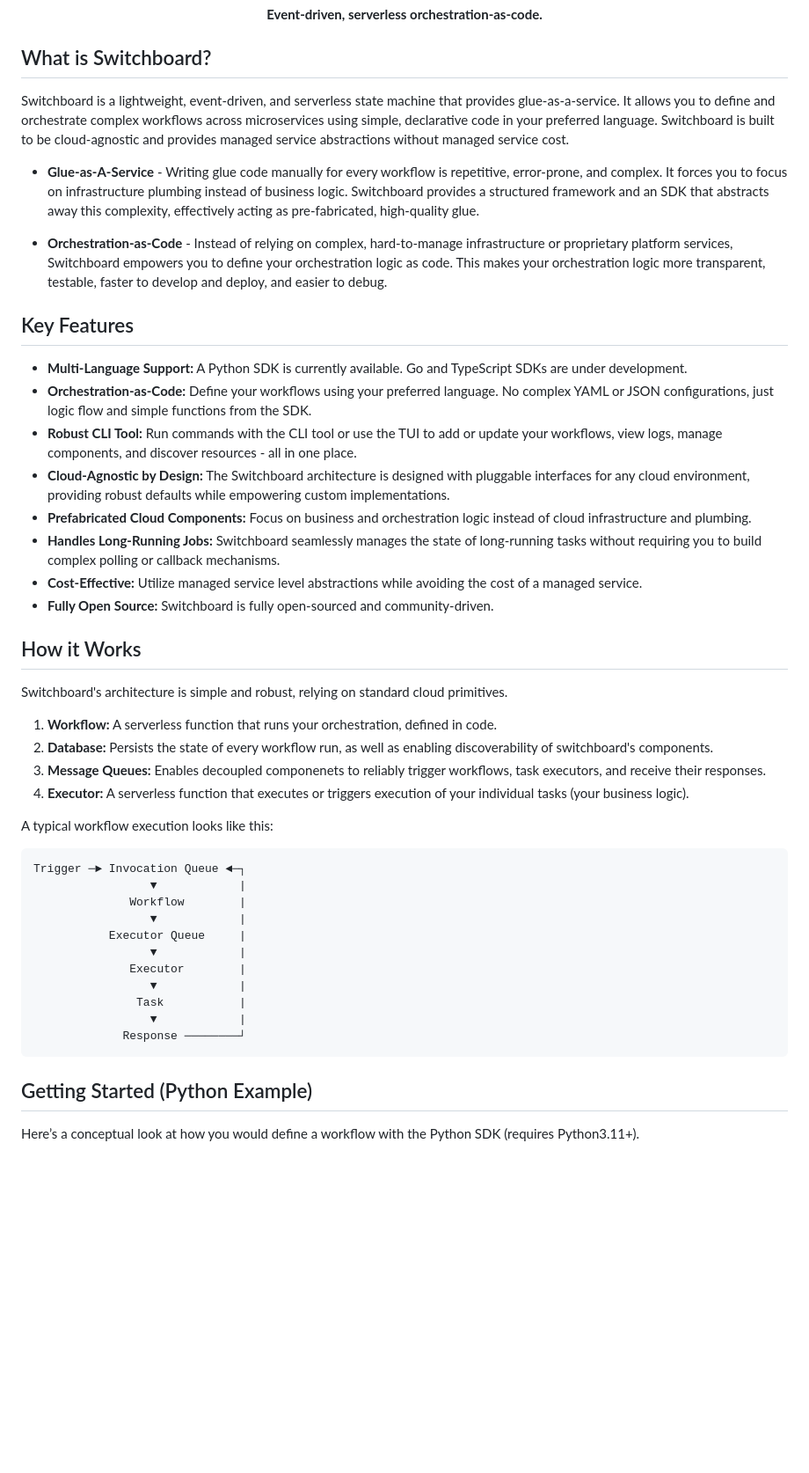
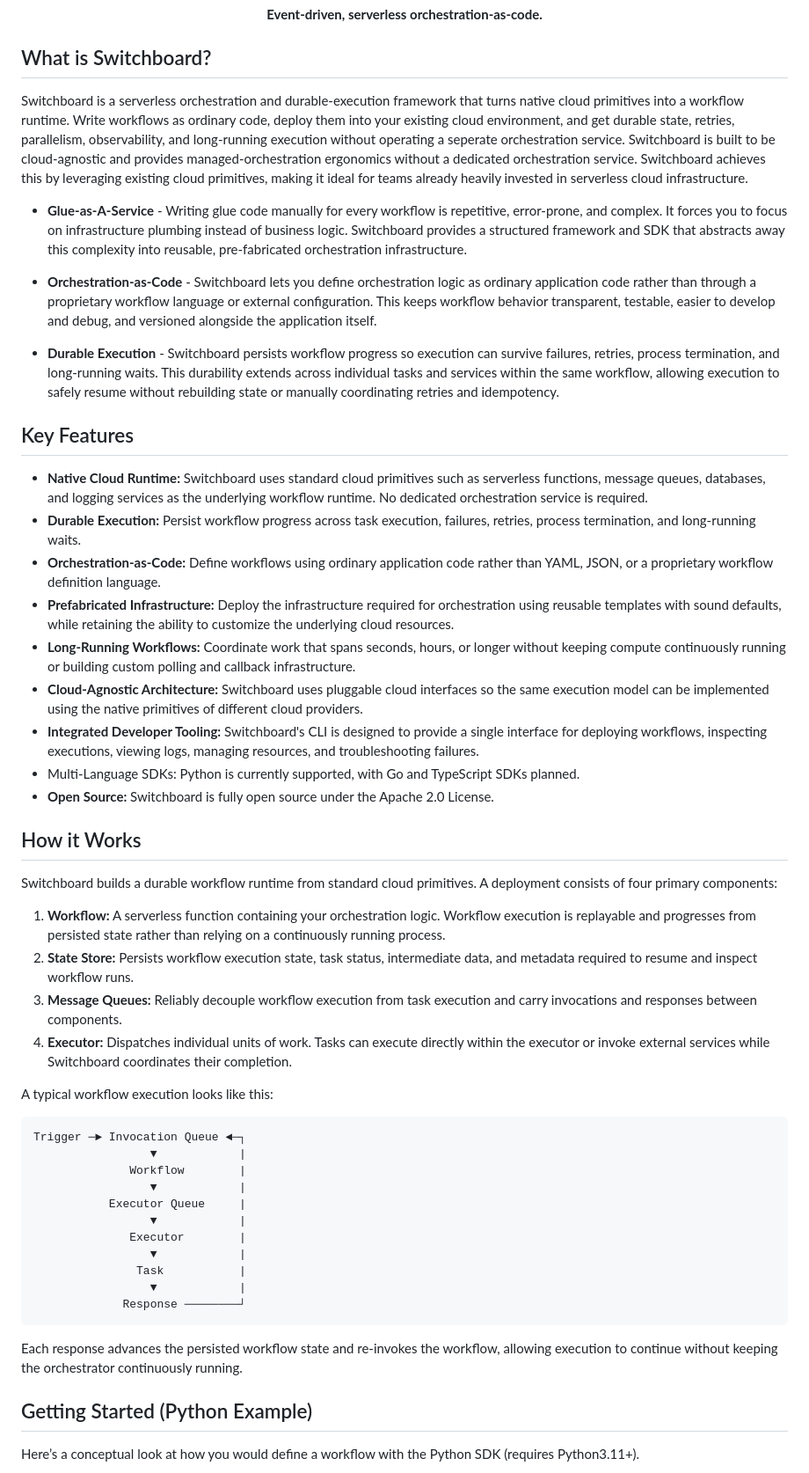
Before and after one commit to osteensco/switchboard, a Markdown page: README.md, the part around one of its changes. Shown at 88% size. Drawn GitHub-style; blank space fills up the shorter version.

Commit message:
README udpate
README udpate

````diff
--- a/README.md
+++ b/README.md
@@ -13,38 +13,43 @@
 
 ## What is Switchboard?
 
-Switchboard is a lightweight, event-driven, and serverless state machine that provides glue-as-a-service.
-It allows you to define and orchestrate complex workflows across microservices using simple, declarative code in your preferred language.
-Switchboard is built to be cloud-agnostic and provides managed service abstractions without managed service cost.
+Switchboard is a serverless orchestration and durable-execution framework that turns native cloud primitives into a workflow runtime.
+Write workflows as ordinary code, deploy them into your existing cloud environment, and get durable state, retries, parallelism, observability, and long-running execution without operating a seperate orchestration service.
+Switchboard is built to be cloud-agnostic and provides managed-orchestration ergonomics without a dedicated orchestration service. Switchboard achieves this by leveraging existing cloud primitives, making it ideal for teams already heavily invested in serverless cloud infrastructure.
 
  - **Glue-as-A-Service** -
     Writing glue code manually for every workflow is repetitive, error-prone, and complex. It forces you to focus on infrastructure plumbing instead of business logic.
-    Switchboard provides a structured framework and an SDK that abstracts away this complexity, effectively acting as pre-fabricated, high-quality glue.
+    Switchboard provides a structured framework and SDK that abstracts away this complexity into reusable, pre-fabricated orchestration infrastructure.
 
  - **Orchestration-as-Code** -
-    Instead of relying on complex, hard-to-manage infrastructure or proprietary platform services, Switchboard empowers you to define your orchestration logic as code.
-    This makes your orchestration logic more transparent, testable, faster to develop and deploy, and easier to debug.
+    Switchboard lets you define orchestration logic as ordinary application code rather than through a proprietary workflow language or external configuration.
+    This keeps workflow behavior transparent, testable, easier to develop and debug, and versioned alongside the application itself.
+
+ - **Durable Execution** -
+    Switchboard persists workflow progress so execution can survive failures, retries, process termination, and long-running waits.
+    This durability extends across individual tasks and services within the same workflow, allowing execution to safely resume without rebuilding state or manually coordinating retries and idempotency.
 
 
 ## Key Features
 
-*   **Multi-Language Support:** A Python SDK is currently available. Go and TypeScript SDKs are under development.
-*   **Orchestration-as-Code:** Define your workflows using your preferred language. No complex YAML or JSON configurations, just logic flow and simple functions from the SDK.
-*   **Robust CLI Tool:** Run commands with the CLI tool or use the TUI to add or update your workflows, view logs, manage components, and discover resources - all in one place.
-*   **Cloud-Agnostic by Design:** The Switchboard architecture is designed with pluggable interfaces for any cloud environment, providing robust defaults while empowering custom implementations.
-*   **Prefabricated Cloud Components:** Focus on business and orchestration logic instead of cloud infrastructure and plumbing.
-*   **Handles Long-Running Jobs:** Switchboard seamlessly manages the state of long-running tasks without requiring you to build complex polling or callback mechanisms.
-*   **Cost-Effective:** Utilize managed service level abstractions while avoiding the cost of a managed service.
-*   **Fully Open Source:** Switchboard is fully open-sourced and community-driven.
+*   **Native Cloud Runtime:** Switchboard uses standard cloud primitives such as serverless functions, message queues, databases, and logging services as the underlying workflow runtime. No dedicated orchestration service is required.
+*   **Durable Execution:** Persist workflow progress across task execution, failures, retries, process termination, and long-running waits.
+*   **Orchestration-as-Code:** Define workflows using ordinary application code rather than YAML, JSON, or a proprietary workflow definition language.
+*   **Prefabricated Infrastructure:** Deploy the infrastructure required for orchestration using reusable templates with sound defaults, while retaining the ability to customize the underlying cloud resources.
+*   **Long-Running Workflows:** Coordinate work that spans seconds, hours, or longer without keeping compute continuously running or building custom polling and callback infrastructure.
+*   **Cloud-Agnostic Architecture:** Switchboard uses pluggable cloud interfaces so the same execution model can be implemented using the native primitives of different cloud providers.
+*   **Integrated Developer Tooling:** Switchboard's CLI is designed to provide a single interface for deploying workflows, inspecting executions, viewing logs, managing resources, and troubleshooting failures.
+*   Multi-Language SDKs: Python is currently supported, with Go and TypeScript SDKs planned.
+*   **Open Source:** Switchboard is fully open source under the Apache 2.0 License.
 
 ## How it Works
 
-Switchboard's architecture is simple and robust, relying on standard cloud primitives.
+Switchboard builds a durable workflow runtime from standard cloud primitives. A deployment consists of four primary components:
 
-1.  **Workflow:** A serverless function that runs your orchestration, defined in code.
-2.  **Database:** Persists the state of every workflow run, as well as enabling discoverability of switchboard's components.
-3.  **Message Queues:** Enables decoupled componenets to reliably trigger workflows, task executors, and receive their responses.
-4.  **Executor:** A serverless function that executes or triggers execution of your individual tasks (your business logic).
+1. **Workflow:** A serverless function containing your orchestration logic. Workflow execution is replayable and progresses from persisted state rather than relying on a continuously running process.
+2. **State Store:** Persists workflow execution state, task status, intermediate data, and metadata required to resume and inspect workflow runs.
+3. **Message Queues:** Reliably decouple workflow execution from task execution and carry invocations and responses between components.
+4. **Executor:** Dispatches individual units of work. Tasks can execute directly within the executor or invoke external services while Switchboard coordinates their completion.
 
 A typical workflow execution looks like this:
 
@@ -61,6 +66,8 @@ Trigger ─► Invocation Queue ◄─┐
                  ▼            |
              Response ────────┘
 ```
+
+Each response advances the persisted workflow state and re-invokes the workflow, allowing execution to continue without keeping the orchestrator continuously running.
 
 ## Getting Started (Python Example)
 
````
Also changed, not shown: other parts of README.md (+7 -3 lines).
